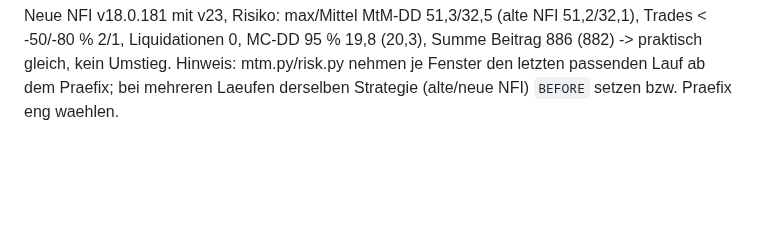
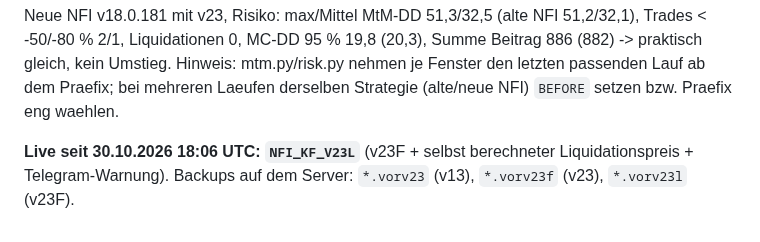
Before and after one commit to martinkohlstaedt-design/Test, a Markdown page: nfi-krakenfutures/docs/ERGEBNISSE.md, the part around the change. Rendered like a GitHub page; blank space fills up the shorter version.

Commit message:
Live-Stand: v23L eingespielt
Co-Authored-By: Claude Opus 5.5 <noreply@anthropic.com>
Claude-Session: https://claude.ai/code/session_012bFZyd1uKs49rmioidWh93

```diff
--- a/nfi-krakenfutures/docs/ERGEBNISSE.md
+++ b/nfi-krakenfutures/docs/ERGEBNISSE.md
@@ -486,3 +486,6 @@ Neue NFI v18.0.181 mit v23, Risiko: max/Mittel MtM-DD 51,3/32,5 (alte NFI 51,2/3
 Liquidationen 0, MC-DD 95 % 19,8 (20,3), Summe Beitrag 886 (882) -> praktisch gleich, kein Umstieg.
 Hinweis: mtm.py/risk.py nehmen je Fenster den letzten passenden Lauf ab dem Praefix; bei mehreren Laeufen derselben
 Strategie (alte/neue NFI) `BEFORE` setzen bzw. Praefix eng waehlen.
+
+**Live seit 30.10.2026 18:06 UTC: `NFI_KF_V23L`** (v23F + selbst berechneter Liquidationspreis + Telegram-Warnung).
+Backups auf dem Server: `*.vorv23` (v13), `*.vorv23f` (v23), `*.vorv23l` (v23F).
```
